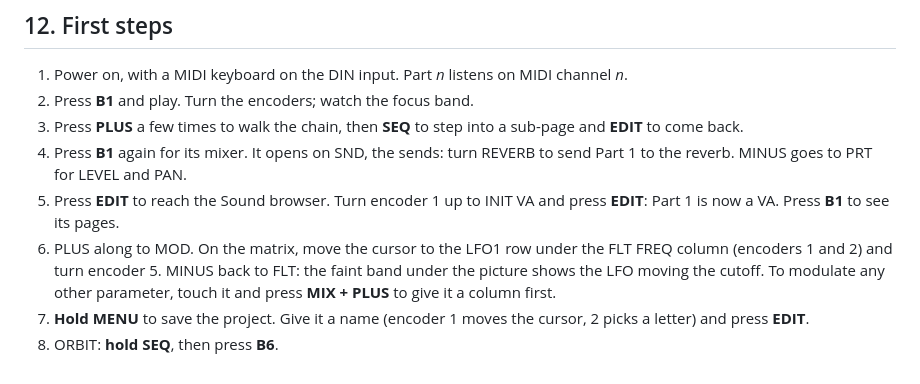
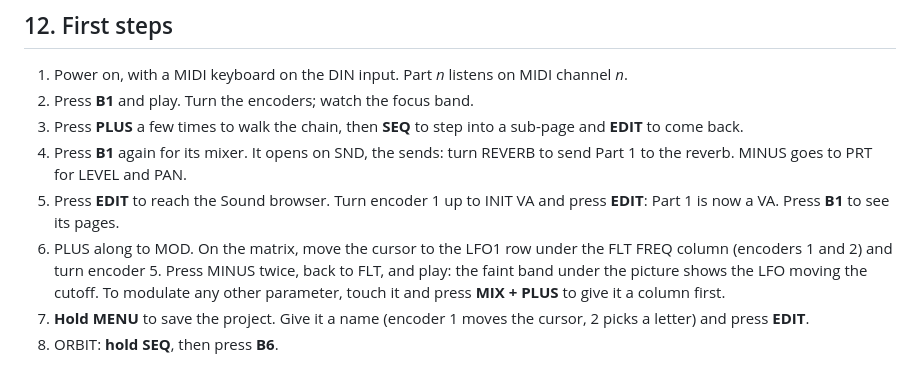
Before and after one commit to joegiralt/chimera-releases, a Markdown page: QUICK-START.md, the part around the change. Rendered like a GitHub page.

Commit message:
Quick start: MINUS twice back to FLT, and play

```diff
--- a/QUICK-START.md
+++ b/QUICK-START.md
@@ -221,6 +221,6 @@ ORBIT follows its own clock, or a MIDI clock from your DAW: SETTINGS › MIDI CO
 3. Press **PLUS** a few times to walk the chain, then **SEQ** to step into a sub-page and **EDIT** to come back.
 4. Press **B1** again for its mixer. It opens on SND, the sends: turn REVERB to send Part 1 to the reverb. MINUS goes to PRT for LEVEL and PAN.
 5. Press **EDIT** to reach the Sound browser. Turn encoder 1 up to INIT VA and press **EDIT**: Part 1 is now a VA. Press **B1** to see its pages.
-6. PLUS along to MOD. On the matrix, move the cursor to the LFO1 row under the FLT FREQ column (encoders 1 and 2) and turn encoder 5. MINUS back to FLT: the faint band under the picture shows the LFO moving the cutoff. To modulate any other parameter, touch it and press **MIX + PLUS** to give it a column first.
+6. PLUS along to MOD. On the matrix, move the cursor to the LFO1 row under the FLT FREQ column (encoders 1 and 2) and turn encoder 5. Press MINUS twice, back to FLT, and play: the faint band under the picture shows the LFO moving the cutoff. To modulate any other parameter, touch it and press **MIX + PLUS** to give it a column first.
 7. **Hold MENU** to save the project. Give it a name (encoder 1 moves the cursor, 2 picks a letter) and press **EDIT**.
 8. ORBIT: **hold SEQ**, then press **B6**.
```
